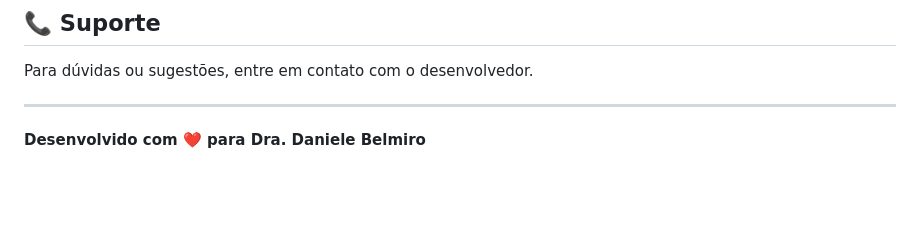
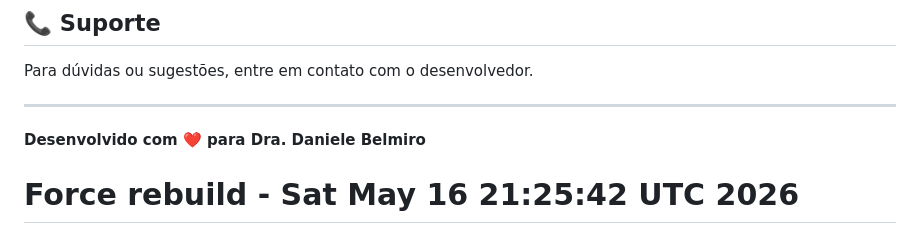
Before and after one commit to honoriobe/dra-daniele-site, a Markdown page: README.md, the part around the change. GitHub-like rendering; blank space fills up the shorter version.

Commit message:
Force Vercel rebuild

```diff
--- a/README.md
+++ b/README.md
@@ -188,3 +188,4 @@ Para dúvidas ou sugestões, entre em contato com o desenvolvedor.
 ---
 
 **Desenvolvido com ❤️ para Dra. Daniele Belmiro**
+# Force rebuild - Sat May 16 21:25:42 UTC 2026
```
